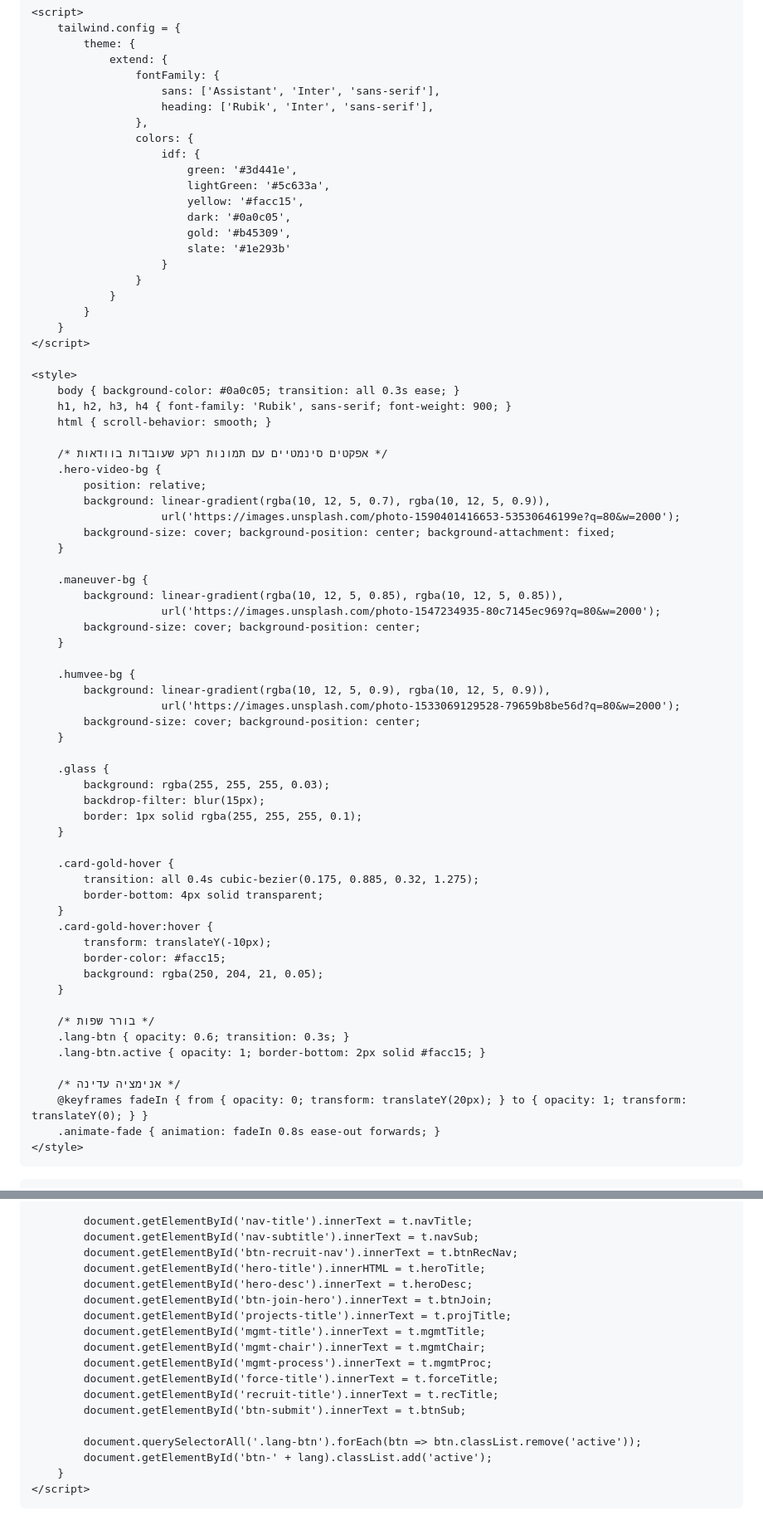
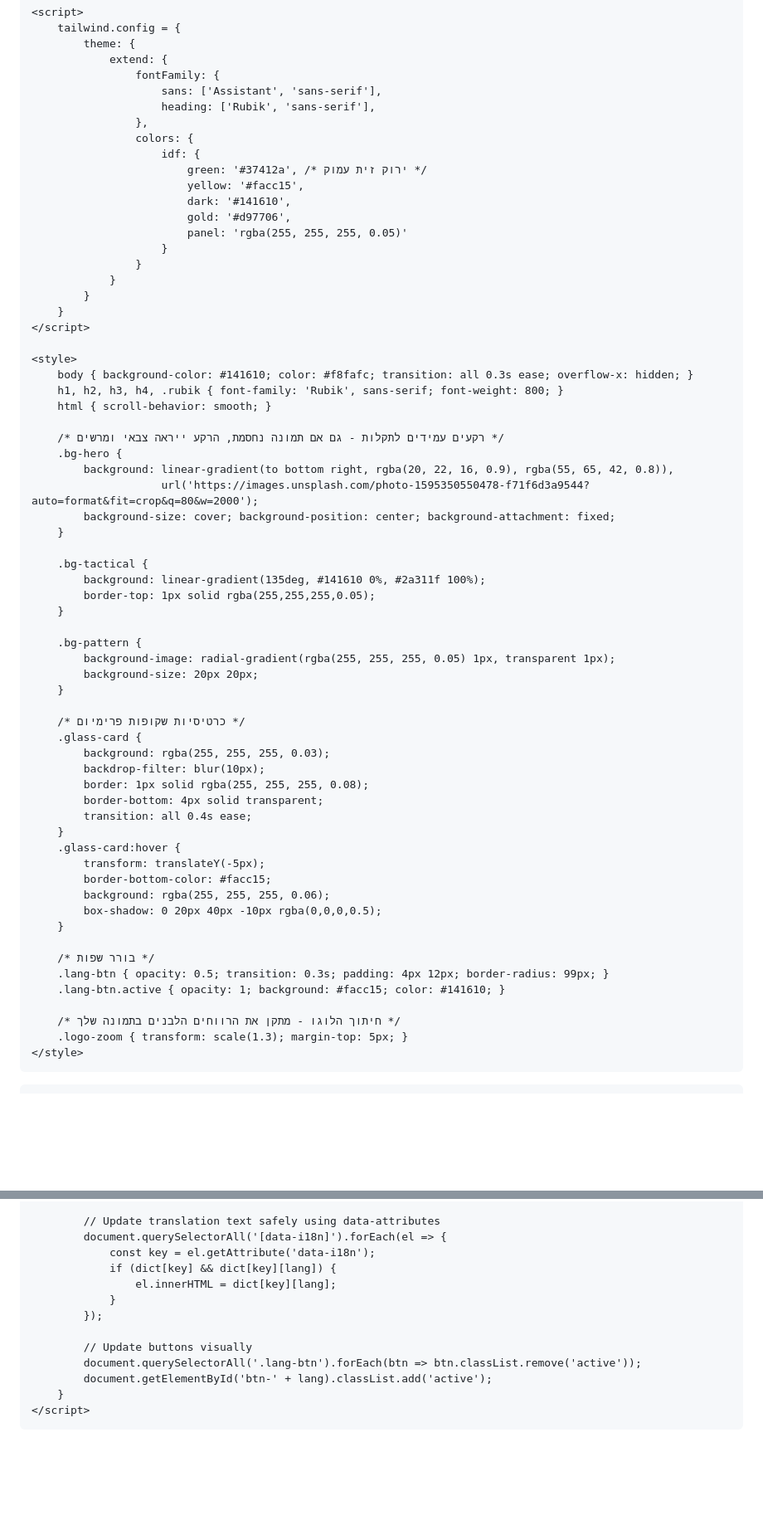
Before and after one commit to aaciyoni-bot/189, a Markdown page: README.md, 2 parts joined by grey strips. Shown at 83% size. Rendered like a GitHub page; blank space fills up the shorter version.

```diff
--- a/README.md
+++ b/README.md
@@ -17,17 +17,16 @@
             theme: {
                 extend: {
                     fontFamily: {
-                        sans: ['Assistant', 'Inter', 'sans-serif'],
-                        heading: ['Rubik', 'Inter', 'sans-serif'],
+                        sans: ['Assistant', 'sans-serif'],
+                        heading: ['Rubik', 'sans-serif'],
                     },
                     colors: {
                         idf: {
-                            green: '#3d441e',
-                            lightGreen: '#5c633a',
+                            green: '#37412a', /* ירוק זית עמוק */
                             yellow: '#facc15',
-                            dark: '#0a0c05',
-                            gold: '#b45309',
-                            slate: '#1e293b'
+                            dark: '#141610',
+                            gold: '#d97706',
+                            panel: 'rgba(255, 255, 255, 0.05)'
                         }
                     }
                 }
@@ -36,52 +35,47 @@
     </script>
 
     <style>
-        body { background-color: #0a0c05; transition: all 0.3s ease; }
-        h1, h2, h3, h4 { font-family: 'Rubik', sans-serif; font-weight: 900; }
+        body { background-color: #141610; color: #f8fafc; transition: all 0.3s ease; overflow-x: hidden; }
+        h1, h2, h3, h4, .rubik { font-family: 'Rubik', sans-serif; font-weight: 800; }
         html { scroll-behavior: smooth; }
 
-        /* אפקטים סינמטיים עם תמונות רקע שעובדות בוודאות */
-        .hero-video-bg {
-            position: relative;
-            background: linear-gradient(rgba(10, 12, 5, 0.7), rgba(10, 12, 5, 0.9)),
-                        url('https://images.unsplash.com/photo-1590401416653-53530646199e?q=80&w=2000');
+        /* רקעים עמידים לתקלות - גם אם תמונה נחסמת, הרקע ייראה צבאי ומרשים */
+        .bg-hero {
+            background: linear-gradient(to bottom right, rgba(20, 22, 16, 0.9), rgba(55, 65, 42, 0.8)),
+                        url('https://images.unsplash.com/photo-1595350550478-f71f6d3a9544?auto=format&fit=crop&q=80&w=2000');
             background-size: cover; background-position: center; background-attachment: fixed;
         }
 
-        .maneuver-bg {
-            background: linear-gradient(rgba(10, 12, 5, 0.85), rgba(10, 12, 5, 0.85)),
-                        url('https://images.unsplash.com/photo-1547234935-80c7145ec969?q=80&w=2000');
-            background-size: cover; background-position: center;
+        .bg-tactical {
+            background: linear-gradient(135deg, #141610 0%, #2a311f 100%);
+            border-top: 1px solid rgba(255,255,255,0.05);
         }
 
-        .humvee-bg {
-            background: linear-gradient(rgba(10, 12, 5, 0.9), rgba(10, 12, 5, 0.9)),
-                        url('https://images.unsplash.com/photo-1533069129528-79659b8be56d?q=80&w=2000');
-            background-size: cover; background-position: center;
+        .bg-pattern {
+            background-image: radial-gradient(rgba(255, 255, 255, 0.05) 1px, transparent 1px);
+            background-size: 20px 20px;
         }
 
-        .glass {
+        /* כרטיסיות שקופות פרימיום */
+        .glass-card {
             background: rgba(255, 255, 255, 0.03);
-            backdrop-filter: blur(15px);
-            border: 1px solid rgba(255, 255, 255, 0.1);
+            backdrop-filter: blur(10px);
+            border: 1px solid rgba(255, 255, 255, 0.08);
+            border-bottom: 4px solid transparent;
+            transition: all 0.4s ease;
         }
-
-        .card-gold-hover {
-            transition: all 0.4s cubic-bezier(0.175, 0.885, 0.32, 1.275);
-            border-bottom: 4px solid transparent;
-        }
-        .card-gold-hover:hover {
-            transform: translateY(-10px);
-            border-color: #facc15;
-            background: rgba(250, 204, 21, 0.05);
+        .glass-card:hover {
+            transform: translateY(-5px);
+            border-bottom-color: #facc15;
+            background: rgba(255, 255, 255, 0.06);
+            box-shadow: 0 20px 40px -10px rgba(0,0,0,0.5);
         }
 
         /* בורר שפות */
-        .lang-btn { opacity: 0.6; transition: 0.3s; }
-        .lang-btn.active { opacity: 1; border-bottom: 2px solid #facc15; }
+        .lang-btn { opacity: 0.5; transition: 0.3s; padding: 4px 12px; border-radius: 99px; }
+        .lang-btn.active { opacity: 1; background: #facc15; color: #141610; }
 
-        /* אנימציה עדינה */
-        @keyframes fadeIn { from { opacity: 0; transform: translateY(20px); } to { opacity: 1; transform: translateY(0); } }
-        .animate-fade { animation: fadeIn 0.8s ease-out forwards; }
+        /* חיתוך הלוגו - מתקן את הרווחים הלבנים בתמונה שלך */
+        .logo-zoom { transform: scale(1.3); margin-top: 5px; }
     </style>
 </head>
@@ -436,19 +455,14 @@
             }
 
-            document.getElementById('nav-title').innerText = t.navTitle;
-            document.getElementById('nav-subtitle').innerText = t.navSub;
-            document.getElementById('btn-recruit-nav').innerText = t.btnRecNav;
-            document.getElementById('hero-title').innerHTML = t.heroTitle;
-            document.getElementById('hero-desc').innerText = t.heroDesc;
-            document.getElementById('btn-join-hero').innerText = t.btnJoin;
-            document.getElementById('projects-title').innerText = t.projTitle;
-            document.getElementById('mgmt-title').innerText = t.mgmtTitle;
-            document.getElementById('mgmt-chair').innerText = t.mgmtChair;
-            document.getElementById('mgmt-process').innerText = t.mgmtProc;
-            document.getElementById('force-title').innerText = t.forceTitle;
-            document.getElementById('recruit-title').innerText = t.recTitle;
-            document.getElementById('btn-submit').innerText = t.btnSub;
+            // Update translation text safely using data-attributes
+            document.querySelectorAll('[data-i18n]').forEach(el => {
+                const key = el.getAttribute('data-i18n');
+                if (dict[key] && dict[key][lang]) {
+                    el.innerHTML = dict[key][lang];
+                }
+            });
 
+            // Update buttons visually
             document.querySelectorAll('.lang-btn').forEach(btn => btn.classList.remove('active'));
             document.getElementById('btn-' + lang).classList.add('active');
         }
```
Also changed, not shown: other parts of README.md (+284 -259 lines).
